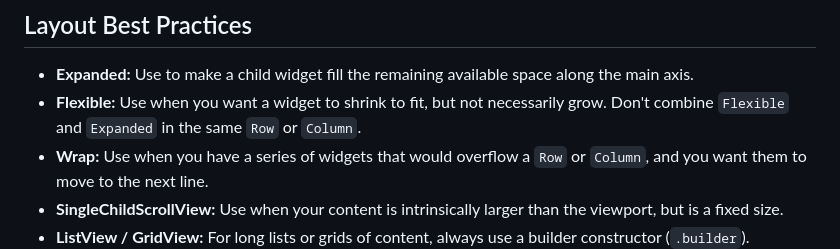
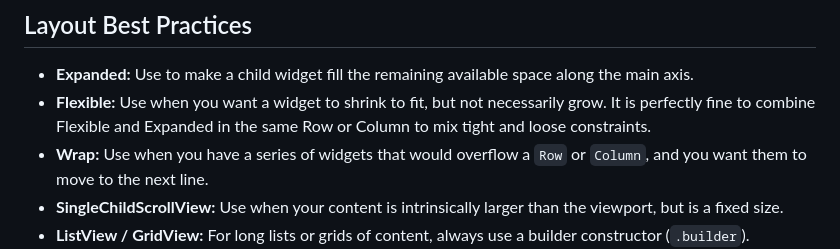
Before and after one commit to Aransyah28/balansing-frontend, a Markdown page: .agent/rules/rules.md, the part around the change. Drawn GitHub-style.

Commit message:
Update .agent/rules/rules.md
Co-authored-by: gemini-code-assist[bot] <176961590+gemini-code-assist[bot]@users.noreply.github.com>

```diff
--- a/.agent/rules/rules.md
+++ b/.agent/rules/rules.md
@@ -130,7 +130,7 @@ final ThemeData lightTheme = ThemeData(
 
 ## Layout Best Practices
 * **Expanded:** Use to make a child widget fill the remaining available space along the main axis.
-* **Flexible:** Use when you want a widget to shrink to fit, but not necessarily grow. Don't combine `Flexible` and `Expanded` in the same `Row` or `Column`.
+* **Flexible:** Use when you want a widget to shrink to fit, but not necessarily grow. It is perfectly fine to combine Flexible and Expanded in the same Row or Column to mix tight and loose constraints.
 * **Wrap:** Use when you have a series of widgets that would overflow a `Row` or `Column`, and you want them to move to the next line.
 * **SingleChildScrollView:** Use when your content is intrinsically larger than the viewport, but is a fixed size.
 * **ListView / GridView:** For long lists or grids of content, always use a builder constructor (`.builder`).
```
